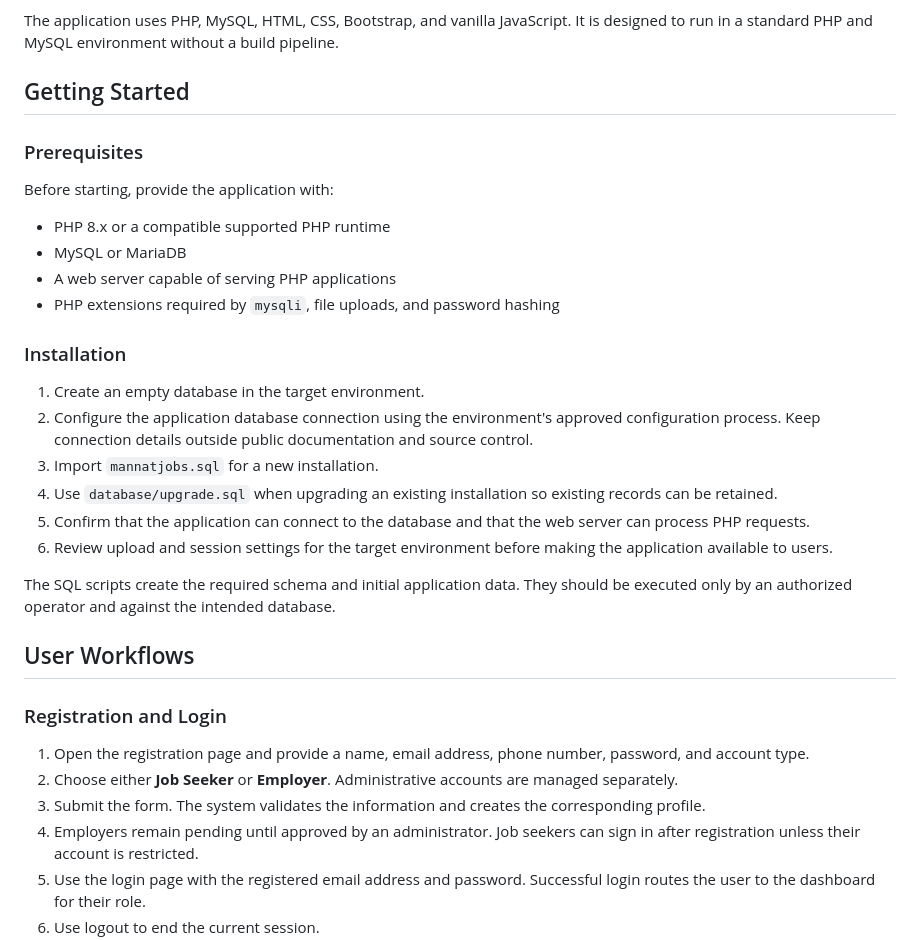
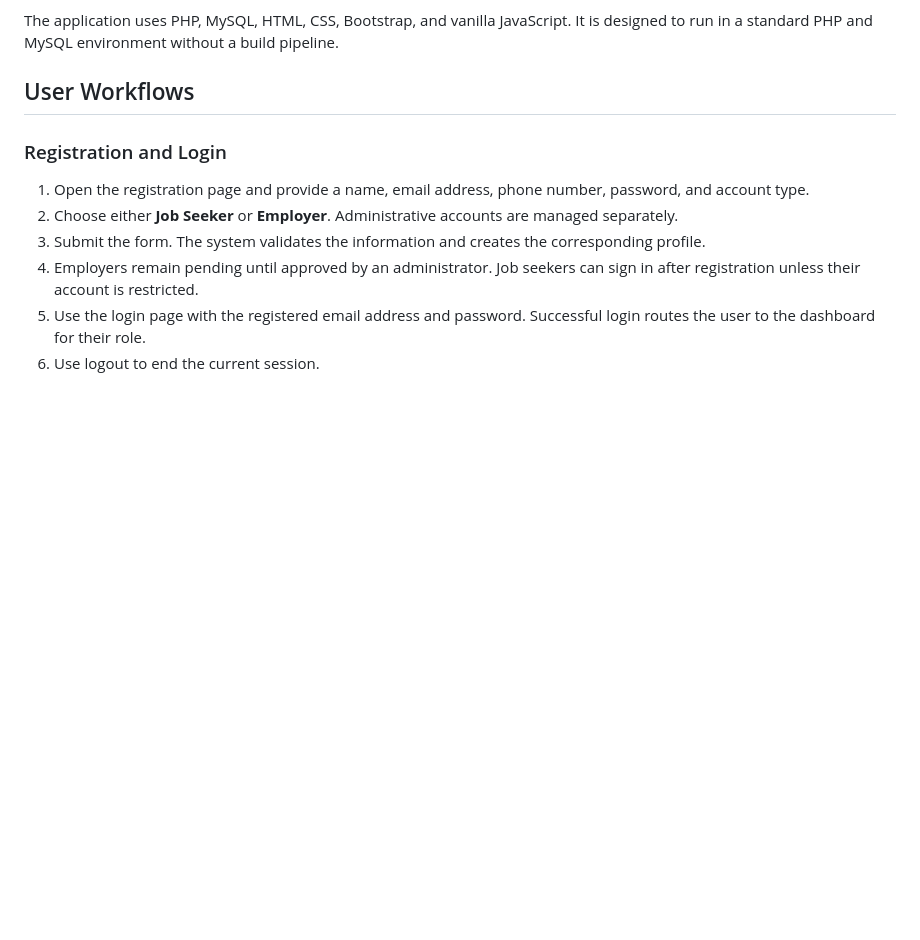
Before and after one commit to masumrazait/MannatJobs, a Markdown page: README.md, the part around one of its changes. GitHub-like rendering; blank space fills up the shorter version.

```diff
--- a/README.md
+++ b/README.md
@@ -16,28 +16,6 @@ The platform supports the complete journey from account creation to application
 - Contact message collection
 
 The application uses PHP, MySQL, HTML, CSS, Bootstrap, and vanilla JavaScript. It is designed to run in a standard PHP and MySQL environment without a build pipeline.
-
-## Getting Started
-
-### Prerequisites
-
-Before starting, provide the application with:
-
-- PHP 8.x or a compatible supported PHP runtime
-- MySQL or MariaDB
-- A web server capable of serving PHP applications
-- PHP extensions required by `mysqli`, file uploads, and password hashing
-
-### Installation
-
-1. Create an empty database in the target environment.
-2. Configure the application database connection using the environment's approved configuration process. Keep connection details outside public documentation and source control.
-3. Import `mannatjobs.sql` for a new installation.
-4. Use `database/upgrade.sql` when upgrading an existing installation so existing records can be retained.
-5. Confirm that the application can connect to the database and that the web server can process PHP requests.
-6. Review upload and session settings for the target environment before making the application available to users.
-
-The SQL scripts create the required schema and initial application data. They should be executed only by an authorized operator and against the intended database.
 
 ## User Workflows
 
```
Also changed, not shown: other parts of README.md (+0 -34 lines).
